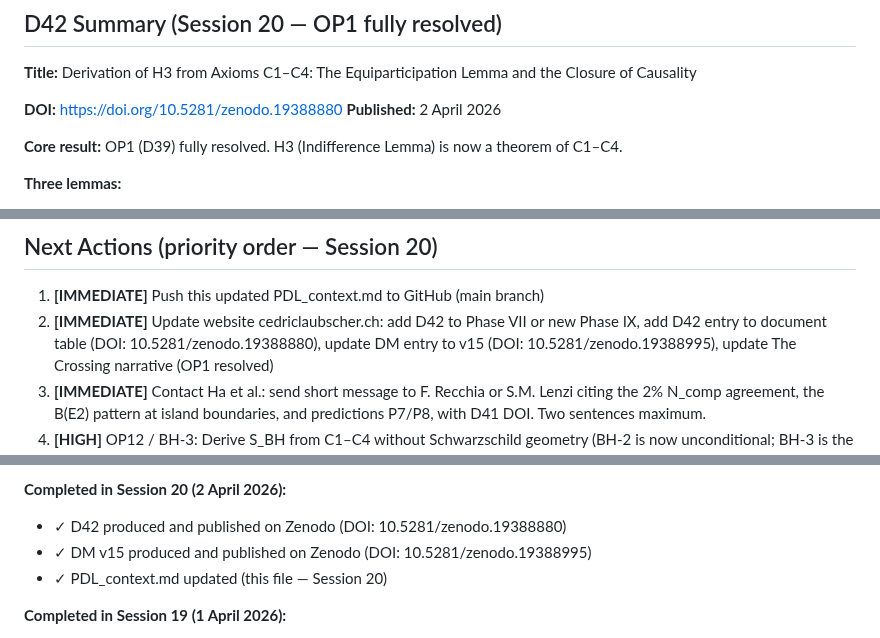
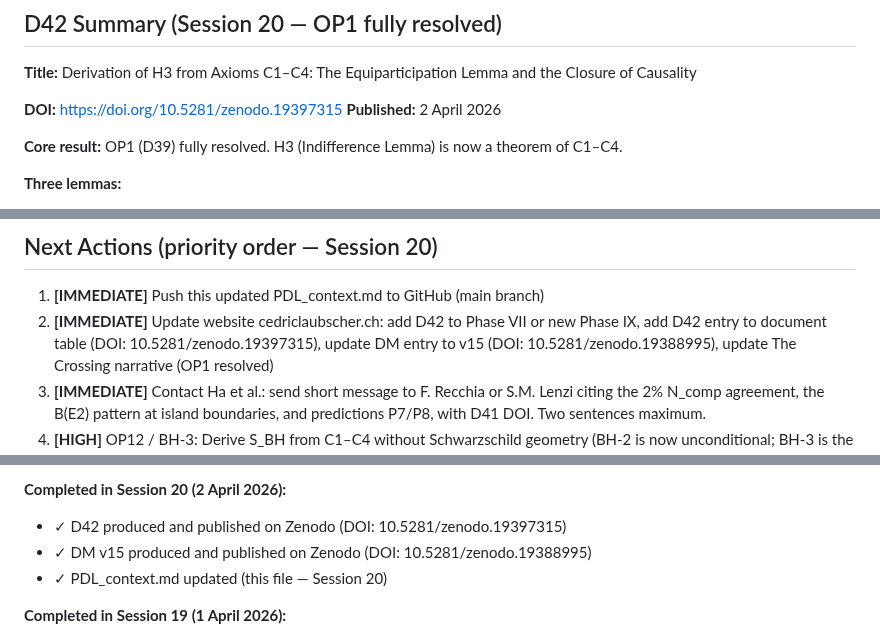
Before and after one commit to laubscher-lab/PDL-framework, a Markdown page: PDL_context.md, 3 parts joined by grey strips. Rendered like a GitHub page.

```diff
--- a/PDL_context.md
+++ b/PDL_context.md
@@ -557,7 +557,7 @@ discrepancies. The old internal numbering diverged from Zenodo for three documen
 
 **Title:** Derivation of H3 from Axioms C1–C4: The Equiparticipation Lemma and the Closure of Causality
 
-**DOI:** https://doi.org/10.5281/zenodo.19388880
+**DOI:** https://doi.org/10.5281/zenodo.19397315
 **Published:** 2 April 2026
 
 **Core result:** OP1 (D39) fully resolved. H3 (Indifference Lemma) is now a theorem of C1–C4.
@@ -1052,7 +1052,7 @@ OPEN FRONTIERS (updated Session 20):
 
 1.  **[IMMEDIATE]** Push this updated PDL_context.md to GitHub (main branch)
 2.  **[IMMEDIATE]** Update website cedriclaubscher.ch: add D42 to Phase VII or new Phase IX,
-    add D42 entry to document table (DOI: 10.5281/zenodo.19388880), update DM entry to v15
+    add D42 entry to document table (DOI: 10.5281/zenodo.19397315), update DM entry to v15
     (DOI: 10.5281/zenodo.19388995), update The Crossing narrative (OP1 resolved)
 3.  **[IMMEDIATE]** Contact Ha et al.: send short message to F. Recchia or S.M. Lenzi citing
     the 2% N_comp agreement, the B(E2) pattern at island boundaries, and predictions P7/P8,
@@ -1088,7 +1088,7 @@ OPEN FRONTIERS (updated Session 20):
     alternative — now fully unconditioned (D42)
 
 **Completed in Session 20 (2 April 2026):**
-- ✓ D42 produced and published on Zenodo (DOI: 10.5281/zenodo.19388880)
+- ✓ D42 produced and published on Zenodo (DOI: 10.5281/zenodo.19397315)
 - ✓ DM v15 produced and published on Zenodo (DOI: 10.5281/zenodo.19388995)
 - ✓ PDL_context.md updated (this file — Session 20)
 
```
Also changed, not shown: other parts of PDL_context.md (+3 -3 lines).
